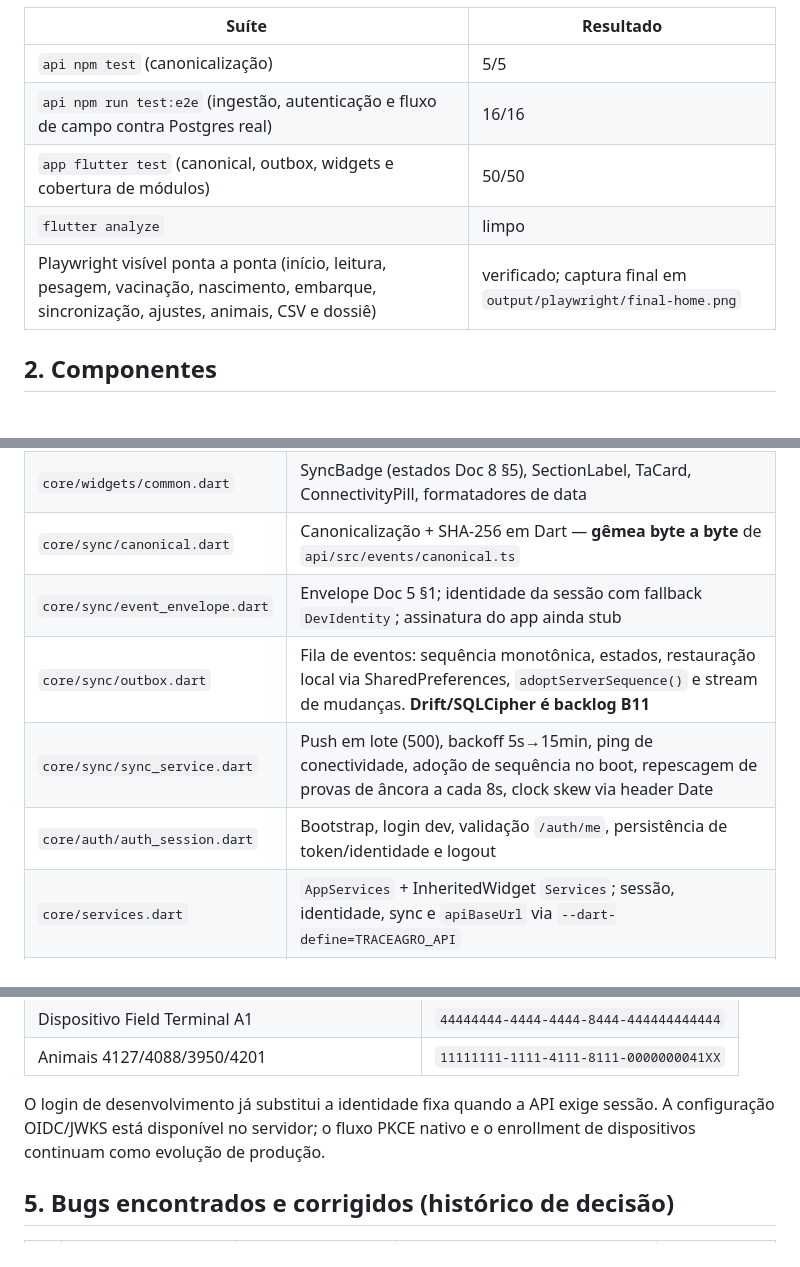
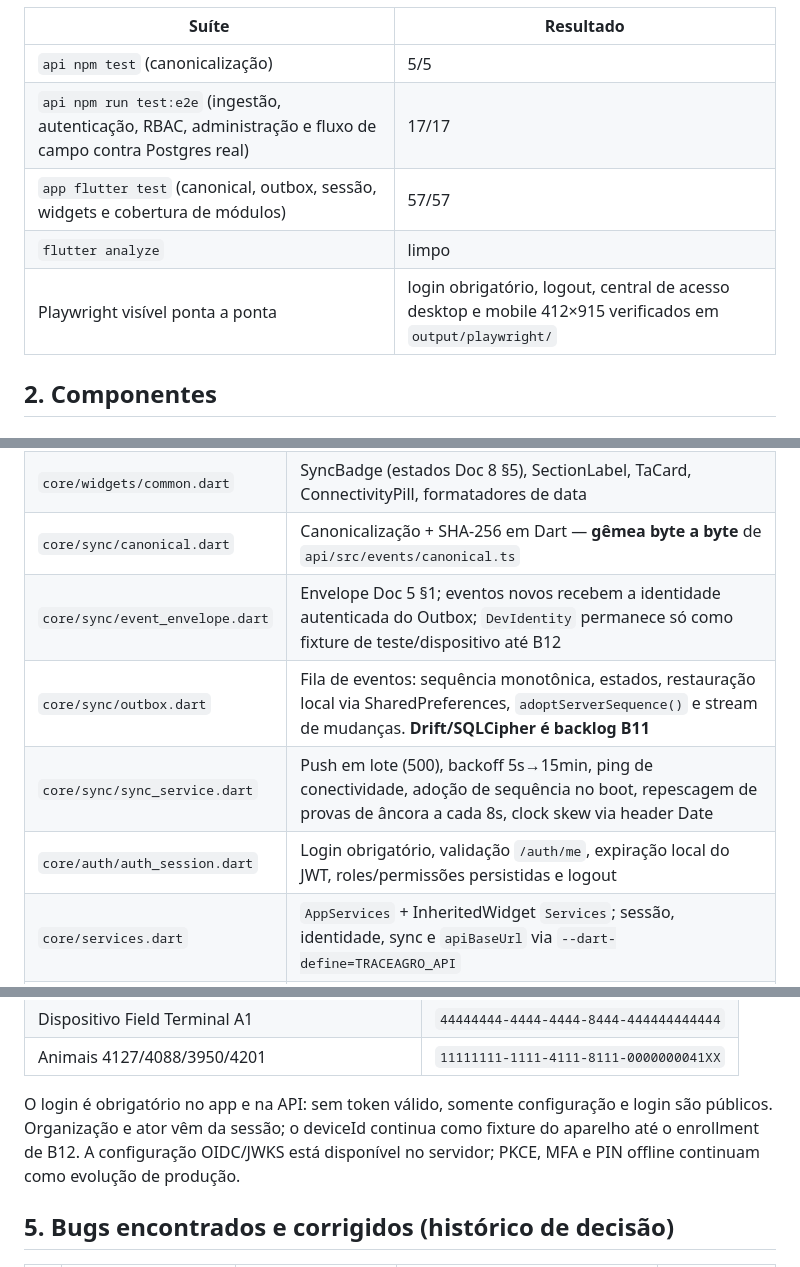
Before and after one commit to Giuseph66/AgroTracer, a Markdown page: docs/18-IMPLEMENTACAO-ATUAL.md, 3 parts joined by grey strips. Rendered like a GitHub page.

Commit message:
docs: record access control progress

```diff
--- a/docs/18-IMPLEMENTACAO-ATUAL.md
+++ b/docs/18-IMPLEMENTACAO-ATUAL.md
@@ -25,10 +25,10 @@ Resultados de teste na data de referência:
 | Suíte | Resultado |
 |-------|-----------|
 | `api npm test` (canonicalização) | 5/5 |
-| `api npm run test:e2e` (ingestão, autenticação e fluxo de campo contra Postgres real) | 16/16 |
-| `app flutter test` (canonical, outbox, widgets e cobertura de módulos) | 50/50 |
+| `api npm run test:e2e` (ingestão, autenticação, RBAC, administração e fluxo de campo contra Postgres real) | 17/17 |
+| `app flutter test` (canonical, outbox, sessão, widgets e cobertura de módulos) | 57/57 |
 | `flutter analyze` | limpo |
-| Playwright visível ponta a ponta (início, leitura, pesagem, vacinação, nascimento, embarque, sincronização, ajustes, animais, CSV e dossiê) | verificado; captura final em `output/playwright/final-home.png` |
+| Playwright visível ponta a ponta | login obrigatório, logout, central de acesso desktop e mobile 412×915 verificados em `output/playwright/` |
 
 ## 2. Componentes
 
@@ -107,10 +110,10 @@ Estrutura em `app/lib/`:
 | `core/widgets/ear_tag.dart` | Componente-assinatura: brinco desenhado em CustomPainter (3 tamanhos) |
 | `core/widgets/common.dart` | SyncBadge (estados Doc 8 §5), SectionLabel, TaCard, ConnectivityPill, formatadores de data |
 | `core/sync/canonical.dart` | Canonicalização + SHA-256 em Dart — **gêmea byte a byte** de `api/src/events/canonical.ts` |
-| `core/sync/event_envelope.dart` | Envelope Doc 5 §1; identidade da sessão com fallback `DevIdentity`; assinatura do app ainda stub |
+| `core/sync/event_envelope.dart` | Envelope Doc 5 §1; eventos novos recebem a identidade autenticada do Outbox; `DevIdentity` permanece só como fixture de teste/dispositivo até B12 |
 | `core/sync/outbox.dart` | Fila de eventos: sequência monotônica, estados, restauração local via SharedPreferences, `adoptServerSequence()` e stream de mudanças. **Drift/SQLCipher é backlog B11** |
 | `core/sync/sync_service.dart` | Push em lote (500), backoff 5s→15min, ping de conectividade, adoção de sequência no boot, repescagem de provas de âncora a cada 8s, clock skew via header Date |
-| `core/auth/auth_session.dart` | Bootstrap, login dev, validação `/auth/me`, persistência de token/identidade e logout |
+| `core/auth/auth_session.dart` | Login obrigatório, validação `/auth/me`, expiração local do JWT, roles/permissões persistidas e logout |
 | `core/services.dart` | `AppServices` + InheritedWidget `Services`; sessão, identidade, sync e `apiBaseUrl` via `--dart-define=TRACEAGRO_API` |
 | `data/api_client.dart` | Leitura: animais, timeline, catálogo, áreas, embarques, genealogia, inventário CSV e dossiê; conversão wire→domínio |
 | `data/herd_repository.dart` | Rebanho/cache local persistido via SharedPreferences e atualizado pela API; `TimelineResult` distingue vazio de inacessível; **zero dados de exemplo** |
@@ -156,9 +160,11 @@ Semeada na migração 002 e fixa em `app/lib/core/sync/event_envelope.dart`
 | Dispositivo Field Terminal A1 | `44444444-4444-4444-8444-444444444444` |
 | Animais 4127/4088/3950/4201 | `11111111-1111-4111-8111-0000000041XX` |
 
-O login de desenvolvimento já substitui a identidade fixa quando a API exige
-sessão. A configuração OIDC/JWKS está disponível no servidor; o fluxo PKCE
-nativo e o enrollment de dispositivos continuam como evolução de produção.
+O login é obrigatório no app e na API: sem token válido, somente configuração e
+login são públicos. Organização e ator vêm da sessão; o deviceId continua como
+fixture do aparelho até o enrollment de B12. A configuração OIDC/JWKS está
+disponível no servidor; PKCE, MFA e PIN offline continuam como evolução de
+produção.
 
 ## 5. Bugs encontrados e corrigidos (histórico de decisão)
 
```
Also changed, not shown: other parts of docs/18-IMPLEMENTACAO-ATUAL.md (+5 -1 lines), docs/19-BACKLOG-IMPLEMENTACAO.md (+6 -0 lines).
